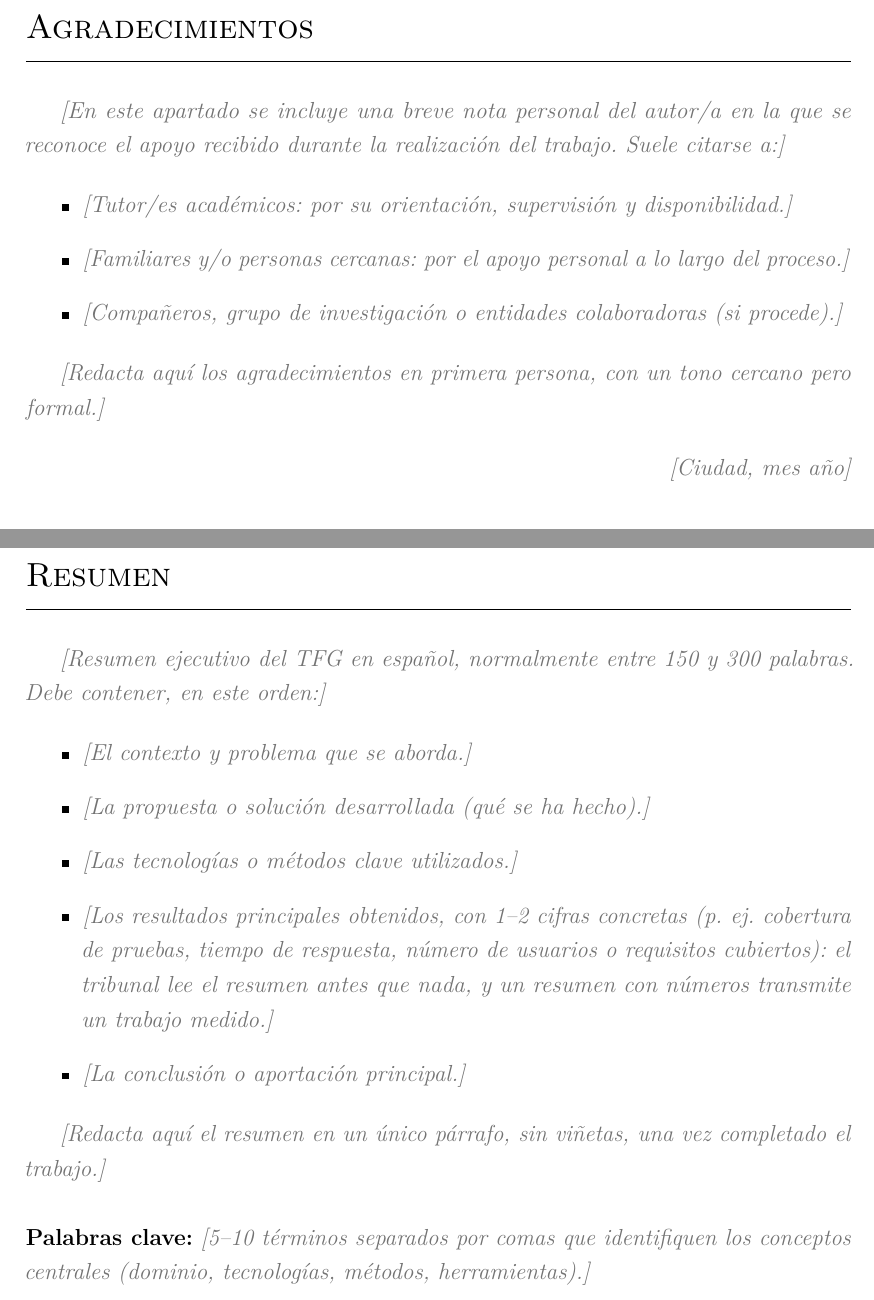
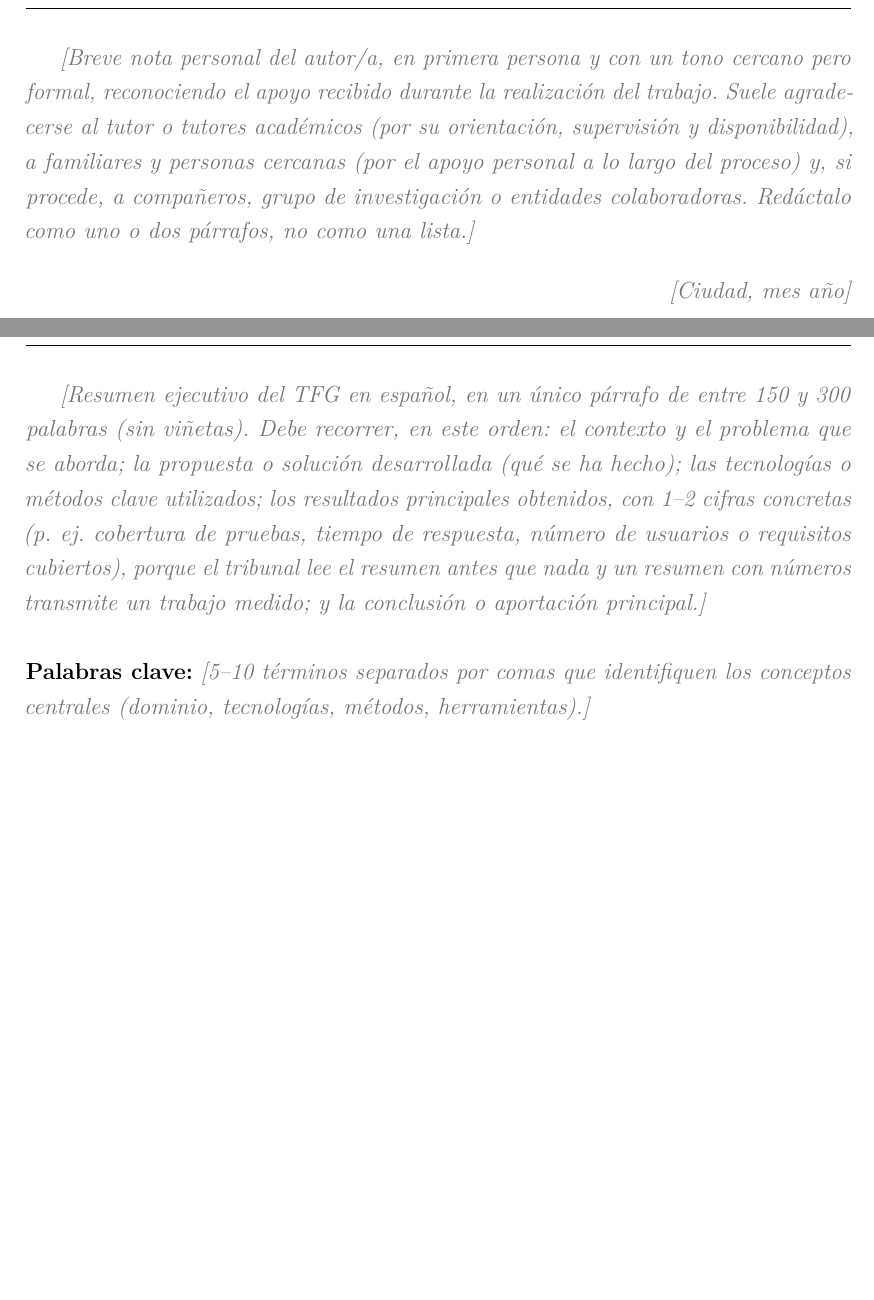
Before and after one commit to diverso-lab/plantilla_tfg_tfm_us_latex, a LaTeX thesis (main.tex, which reads sections/00_agradecimientos.tex, sections/00_resumen.tex): two parts of pages 5 and 7 of 76 before the commit and two parts of pages 5 and 8 of 78 after it, joined at a grey line, cut at the place of the change, the shorter picture padded with empty space. Compiled offline with pdfLaTeX.

Commit message:
Separar resumen/abstract y agradecimientos en páginas distintas y en prosa
- La versión inglesa del resumen (Abstract) y de los agradecimientos
  (Acknowledgements) pasa a una página propia, con \chapter* y el mismo
  estilo de título que la versión española.
- Se eliminan las listas de viñetas de orientación en resumen y
  agradecimientos: la guía pasa a prosa dentro de \ph, acorde con que son
  secciones que el autor redacta en uno o dos párrafos.

```diff
--- a/sections/00_agradecimientos.tex
+++ b/sections/00_agradecimientos.tex
@@ -2,16 +2,12 @@
 \markboth{Agradecimientos}{}
 \addcontentsline{toc}{chapter}{Agradecimientos}
 
-\ph{En este apartado se incluye una breve nota personal del autor/a en la que se reconoce
-el apoyo recibido durante la realización del trabajo. Suele citarse a:}
-
-\begin{itemize}
-  \item \ph{Tutor/es académicos: por su orientación, supervisión y disponibilidad.}
-  \item \ph{Familiares y/o personas cercanas: por el apoyo personal a lo largo del proceso.}
-  \item \ph{Compañeros, grupo de investigación o entidades colaboradoras (si procede).}
-\end{itemize}
-
-\ph{Redacta aquí los agradecimientos en primera persona, con un tono cercano pero formal.}
+\ph{Breve nota personal del autor/a, en primera persona y con un tono cercano
+pero formal, reconociendo el apoyo recibido durante la realización del trabajo.
+Suele agradecerse al tutor o tutores académicos (por su orientación, supervisión
+y disponibilidad), a familiares y personas cercanas (por el apoyo personal a lo
+largo del proceso) y, si procede, a compañeros, grupo de investigación o
+entidades colaboradoras. Redáctalo como uno o dos párrafos, no como una lista.}
 
 \begin{flushright}
 \textit{\ph{Ciudad, mes año}}
--- a/sections/00_resumen.tex
+++ b/sections/00_resumen.tex
@@ -2,21 +2,14 @@
 \markboth{Resumen}{}
 \addcontentsline{toc}{chapter}{Resumen}
 
-\ph{Resumen ejecutivo del TFG en español, normalmente entre 150 y 300 palabras.
-Debe contener, en este orden:}
-
-\begin{itemize}
-  \item \ph{El contexto y problema que se aborda.}
-  \item \ph{La propuesta o solución desarrollada (qué se ha hecho).}
-  \item \ph{Las tecnologías o métodos clave utilizados.}
-  \item \ph{Los resultados principales obtenidos, con 1--2 cifras concretas
-  (p.~ej.\ cobertura de pruebas, tiempo de respuesta, número de usuarios o
-  requisitos cubiertos): el tribunal lee el resumen antes que nada, y un
-  resumen con números transmite un trabajo medido.}
-  \item \ph{La conclusión o aportación principal.}
-\end{itemize}
-
-\ph{Redacta aquí el resumen en un único párrafo, sin viñetas, una vez completado el trabajo.}
+\ph{Resumen ejecutivo del TFG en español, en un único párrafo de entre 150 y
+300 palabras (sin viñetas). Debe recorrer, en este orden: el contexto y el
+problema que se aborda; la propuesta o solución desarrollada (qué se ha hecho);
+las tecnologías o métodos clave utilizados; los resultados principales
+obtenidos, con 1--2 cifras concretas (p.~ej.\ cobertura de pruebas, tiempo de
+respuesta, número de usuarios o requisitos cubiertos), porque el tribunal lee el
+resumen antes que nada y un resumen con números transmite un trabajo medido; y
+la conclusión o aportación principal.}
 
 \vspace{1.5em}
 \noindent\textbf{Palabras clave:} \ph{5--10 términos separados por comas que
```
Also changed, not shown: main.pdf, sections/00_agradecimientos.tex (17 more changed lines), sections/00_resumen.tex (15 more changed lines).
